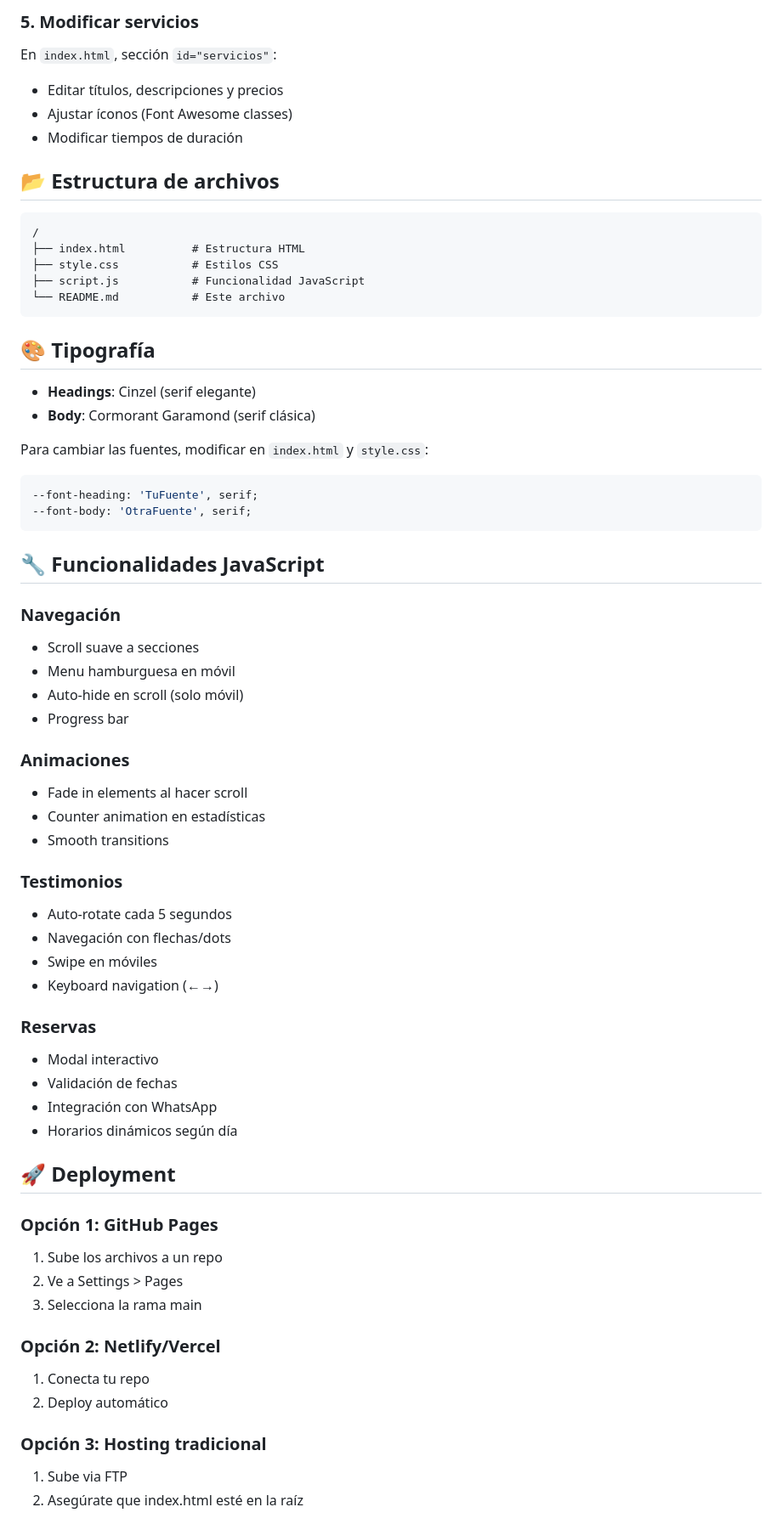
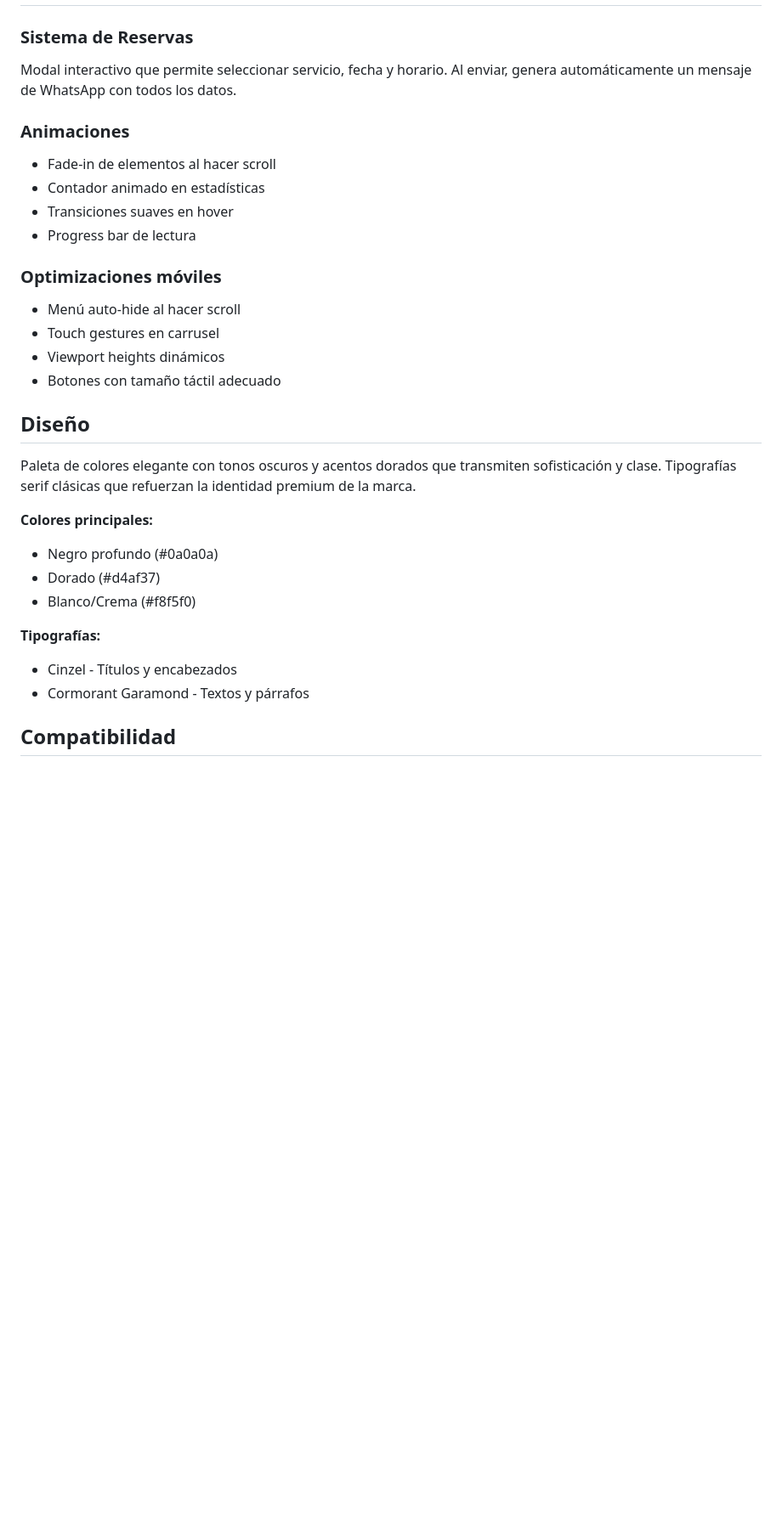
Before and after one commit to lucas22dossantos/landing-page-barberia, a Markdown page: README.md, the part around one of its changes. Shown at 85% size. Rendered like a GitHub page; blank space fills up the shorter version.

Commit message:
Actualizar README del proyecto

````diff
--- a/README.md
+++ b/README.md
@@ -79,69 +48,30 @@ Reemplazar las URLs de Unsplash en `index.html`:
-### 5. Modificar servicios
-
-En `index.html`, sección `id="servicios"`:
-- Editar títulos, descripciones y precios
-- Ajustar íconos (Font Awesome classes)
-- Modificar tiempos de duración
-
-## 📂 Estructura de archivos
-
-```
-/
-├── index.html          # Estructura HTML
-├── style.css           # Estilos CSS
-├── script.js           # Funcionalidad JavaScript
-└── README.md           # Este archivo
-```
-
-## 🎨 Tipografía
-
-- **Headings**: Cinzel (serif elegante)
-- **Body**: Cormorant Garamond (serif clásica)
-
-Para cambiar las fuentes, modificar en `index.html` y `style.css`:
-
-```css
---font-heading: 'TuFuente', serif;
---font-body: 'OtraFuente', serif;
-```
-
-## 🔧 Funcionalidades JavaScript
-
-### Navegación
-- Scroll suave a secciones
-- Menu hamburguesa en móvil
-- Auto-hide en scroll (solo móvil)
-- Progress bar
+### Sistema de Reservas
+Modal interactivo que permite seleccionar servicio, fecha y horario. Al enviar, genera automáticamente un mensaje de WhatsApp con todos los datos.
 
 ### Animaciones
-- Fade in elements al hacer scroll
-- Counter animation en estadísticas
-- Smooth transitions
+- Fade-in de elementos al hacer scroll
+- Contador animado en estadísticas
+- Transiciones suaves en hover
+- Progress bar de lectura
 
-### Testimonios
-- Auto-rotate cada 5 segundos
-- Navegación con flechas/dots
-- Swipe en móviles
-- Keyboard navigation (←→)
+### Optimizaciones móviles
+- Menú auto-hide al hacer scroll
+- Touch gestures en carrusel
+- Viewport heights dinámicos
+- Botones con tamaño táctil adecuado
 
-### Reservas
-- Modal interactivo
-- Validación de fechas
-- Integración con WhatsApp
-- Horarios dinámicos según día
+## Diseño
 
-## 🚀 Deployment
+Paleta de colores elegante con tonos oscuros y acentos dorados que transmiten sofisticación y clase. Tipografías serif clásicas que refuerzan la identidad premium de la marca.
 
-### Opción 1: GitHub Pages
-1. Sube los archivos a un repo
-2. Ve a Settings > Pages
-3. Selecciona la rama main
+**Colores principales:**
+- Negro profundo (#0a0a0a)
+- Dorado (#d4af37)
+- Blanco/Crema (#f8f5f0)
 
-### Opción 2: Netlify/Vercel
-1. Conecta tu repo
-2. Deploy automático
+**Tipografías:**
+- Cinzel - Títulos y encabezados
+- Cormorant Garamond - Textos y párrafos
 
-### Opción 3: Hosting tradicional
-1. Sube via FTP
-2. Asegúrate que index.html esté en la raíz
+## Compatibilidad
 
````
Also changed, not shown: other parts of README.md (+40 -130 lines).
